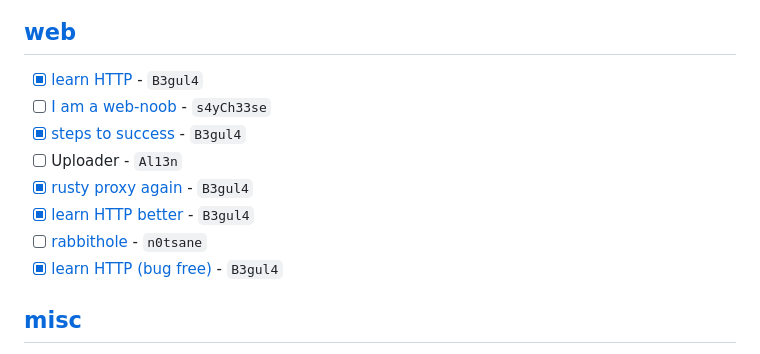
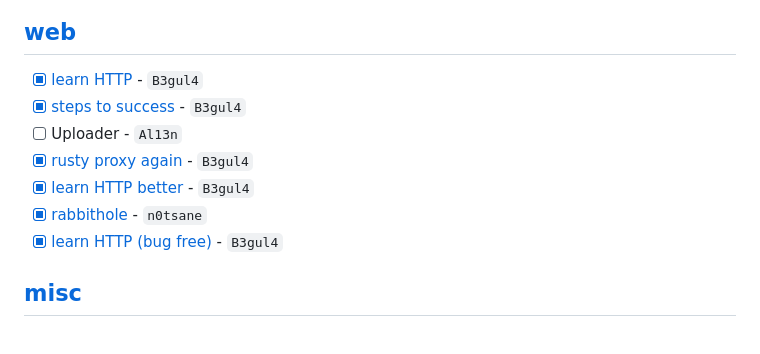
Before and after one commit to CyberLabs-Infosec/PearlCTF_Challenges_Public_2024, a Markdown page: README.md, the part around one of its changes. Drawn GitHub-style.

```diff
--- a/README.md
+++ b/README.md
@@ -51,12 +51,11 @@ Official Writeups for PearlCTF'24
 ## [web](/web/)
 
 - [x] [learn HTTP](/web/learn-http) - `B3gul4`
-- [ ] [I am a web-noob](/web/noob-login) - `s4yCh33se`
 - [x] [steps to success](/web/steps-to-success) - `B3gul4`
 - [ ] Uploader - `Al13n`
 - [x] [rusty proxy again](/web/rusty-proxy-again) - `B3gul4`
 - [x] [learn HTTP better](/web/v1-learn-http) - `B3gul4`
-- [ ] [rabbithole](/web/rabbithole) - `n0tsane`
+- [x] [rabbithole](/web/rabbithole) - `n0tsane`
 - [x] [learn HTTP (bug free)](/web/v2-learn-http) - `B3gul4`
 
 ## [misc](/misc/)
```
Also changed, not shown: other parts of README.md (+1 -1 lines).
